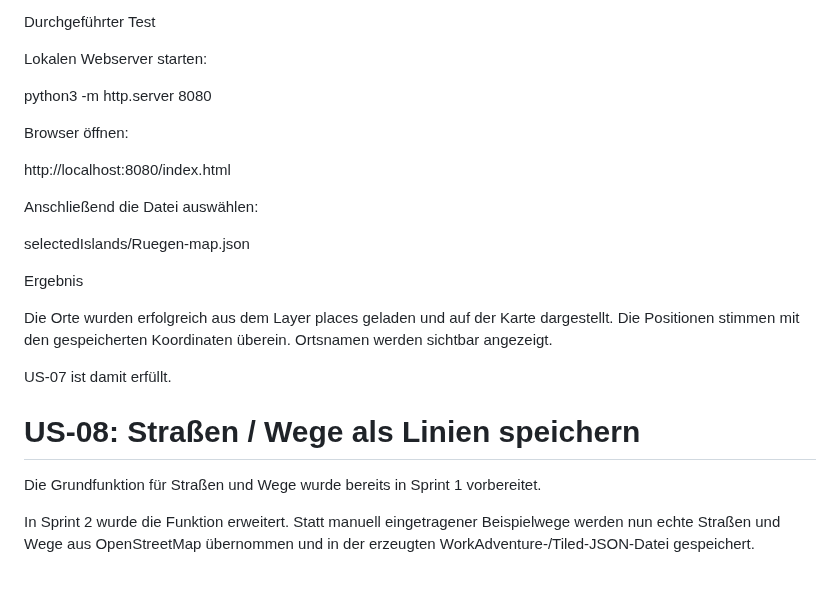
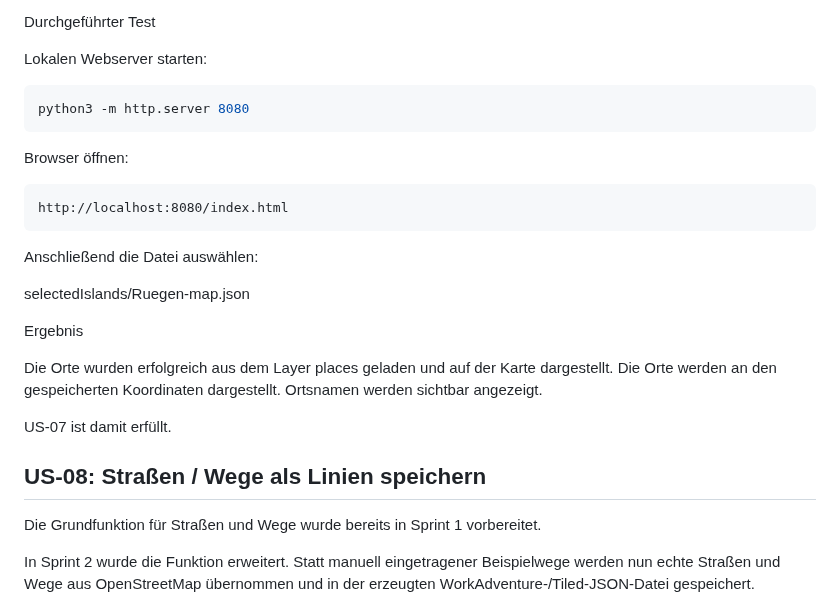
Before and after one commit to elieen-b/workadventure-map, a Markdown page: README.md, the part around one of its changes. Drawn GitHub-style; blank space fills up the shorter version.

````diff
--- a/README.md
+++ b/README.md
@@ -301,12 +301,14 @@ Durchgeführter Test
 
 Lokalen Webserver starten:
 
+```bash
 python3 -m http.server 8080
+```
 
 Browser öffnen:
-
+```text
 http://localhost:8080/index.html
-
+```
 Anschließend die Datei auswählen:
 
 selectedIslands/Ruegen-map.json
@@ -314,12 +316,12 @@ selectedIslands/Ruegen-map.json
 Ergebnis
 
 Die Orte wurden erfolgreich aus dem Layer places geladen und auf der Karte dargestellt.
-Die Positionen stimmen mit den gespeicherten Koordinaten überein.
+Die Orte werden an den gespeicherten Koordinaten dargestellt.
 Ortsnamen werden sichtbar angezeigt.
 
 US-07 ist damit erfüllt.
 
-# US-08: Straßen / Wege als Linien speichern
+## US-08: Straßen / Wege als Linien speichern
 
 Die Grundfunktion für Straßen und Wege wurde bereits in Sprint 1 vorbereitet.
 
````
Also changed, not shown: other parts of README.md (+39 -14 lines).
